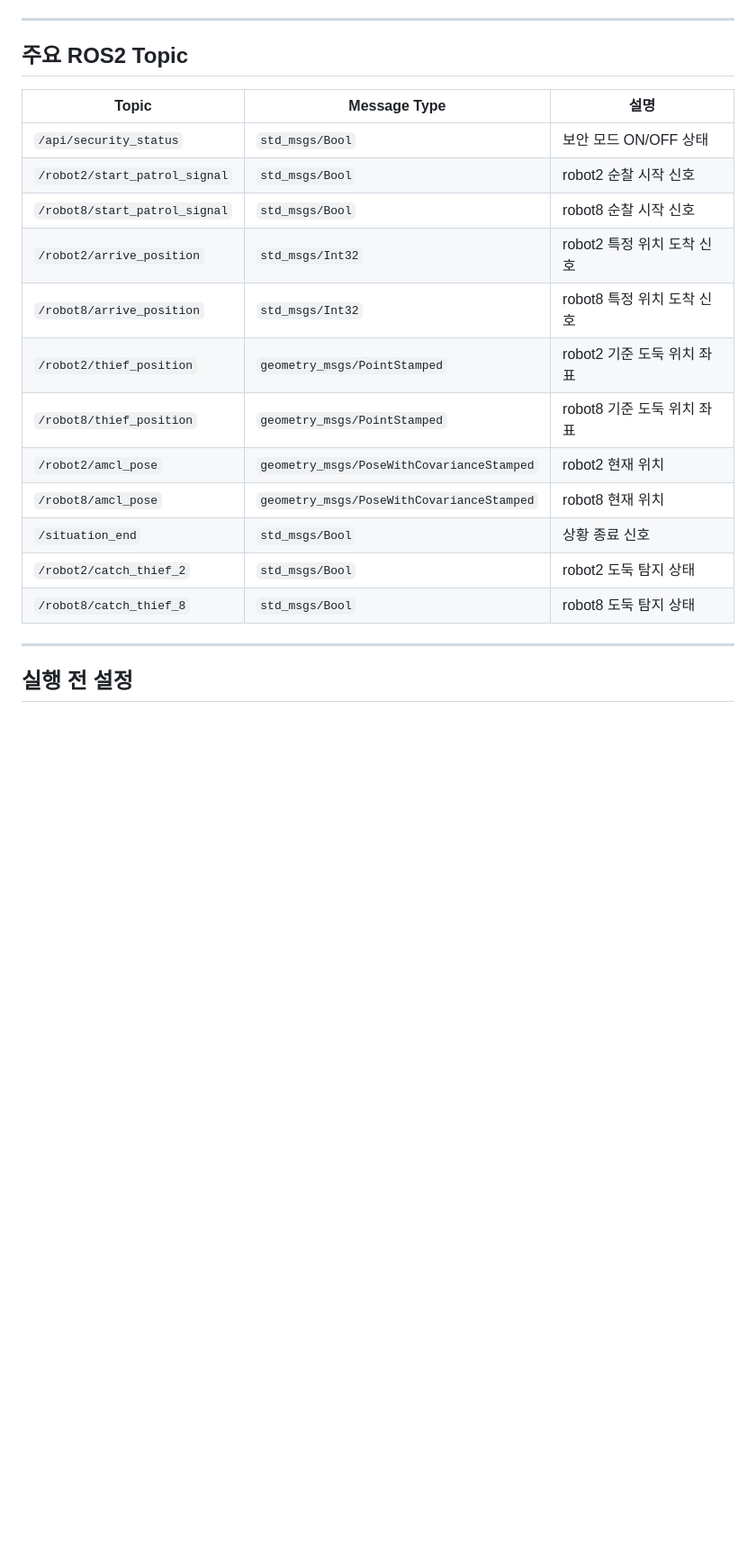
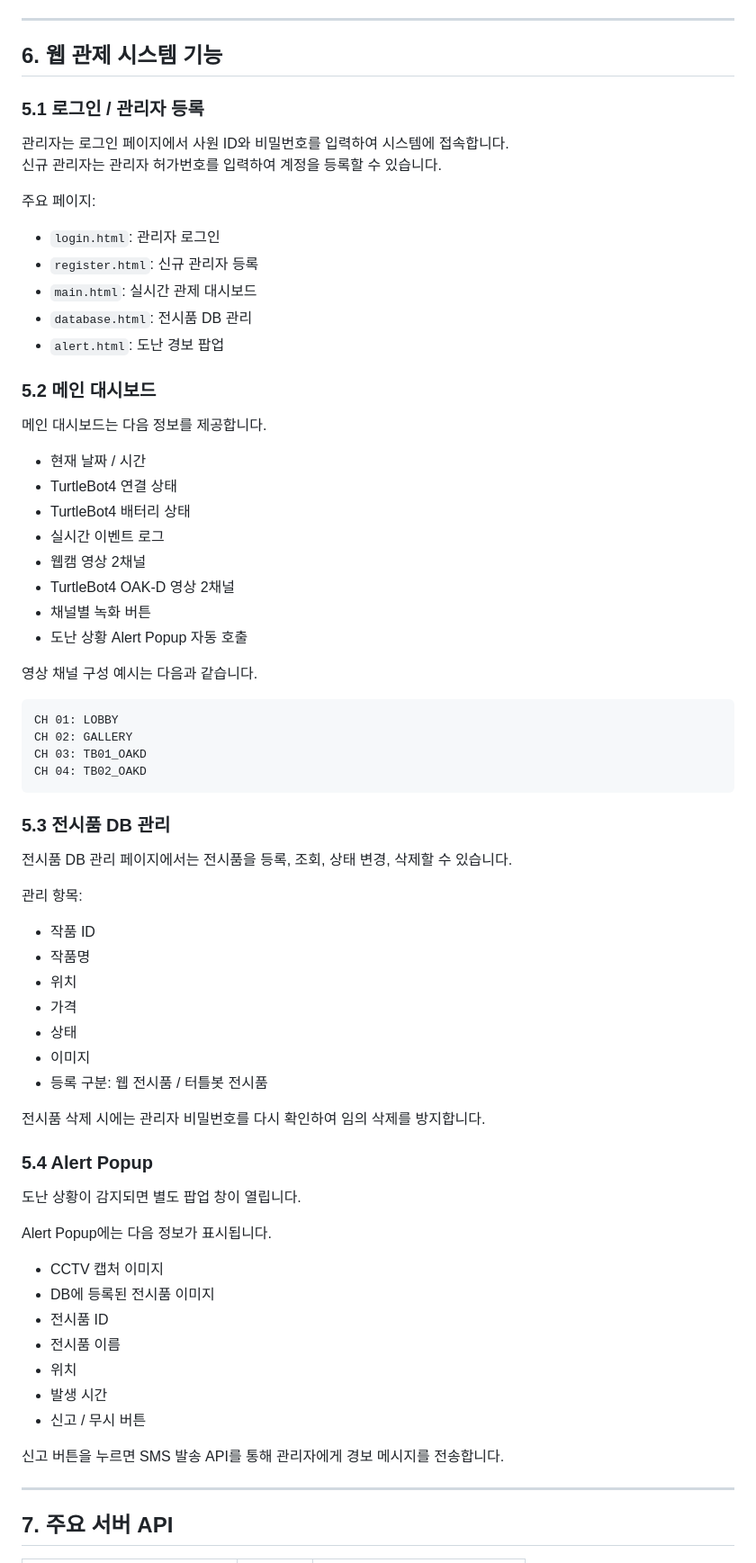
Before and after one commit to jieon09/turtlebot4_Museum, a Markdown page: README.md, the part around the change printed below. Shown: that part at 90% size. GitHub-like rendering; blank space fills up the shorter version.

````diff
--- a/README.md
+++ b/README.md
@@ -102,24 +134,76 @@ TurtleBot4 자율주행과 추적을 담당합니다.
 
 ---
 
-## 주요 ROS2 Topic
+## 6. 웹 관제 시스템 기능
 
-| Topic                         | Message Type                              | 설명                 |
-| ----------------------------- | ----------------------------------------- | ------------------ |
-| `/api/security_status`        | `std_msgs/Bool`                           | 보안 모드 ON/OFF 상태    |
-| `/robot2/start_patrol_signal` | `std_msgs/Bool`                           | robot2 순찰 시작 신호    |
-| `/robot8/start_patrol_signal` | `std_msgs/Bool`                           | robot8 순찰 시작 신호    |
-| `/robot2/arrive_position`     | `std_msgs/Int32`                          | robot2 특정 위치 도착 신호 |
-| `/robot8/arrive_position`     | `std_msgs/Int32`                          | robot8 특정 위치 도착 신호 |
-| `/robot2/thief_position`      | `geometry_msgs/PointStamped`              | robot2 기준 도둑 위치 좌표 |
-| `/robot8/thief_position`      | `geometry_msgs/PointStamped`              | robot8 기준 도둑 위치 좌표 |
-| `/robot2/amcl_pose`           | `geometry_msgs/PoseWithCovarianceStamped` | robot2 현재 위치       |
-| `/robot8/amcl_pose`           | `geometry_msgs/PoseWithCovarianceStamped` | robot8 현재 위치       |
-| `/situation_end`              | `std_msgs/Bool`                           | 상황 종료 신호           |
-| `/robot2/catch_thief_2`       | `std_msgs/Bool`                           | robot2 도둑 탐지 상태    |
-| `/robot8/catch_thief_8`       | `std_msgs/Bool`                           | robot8 도둑 탐지 상태    |
+### 5.1 로그인 / 관리자 등록
+
+관리자는 로그인 페이지에서 사원 ID와 비밀번호를 입력하여 시스템에 접속합니다.
+신규 관리자는 관리자 허가번호를 입력하여 계정을 등록할 수 있습니다.
+
+주요 페이지:
+
+- `login.html`: 관리자 로그인
+- `register.html`: 신규 관리자 등록
+- `main.html`: 실시간 관제 대시보드
+- `database.html`: 전시품 DB 관리
+- `alert.html`: 도난 경보 팝업
+
+### 5.2 메인 대시보드
+
+메인 대시보드는 다음 정보를 제공합니다.
+
+- 현재 날짜 / 시간
+- TurtleBot4 연결 상태
+- TurtleBot4 배터리 상태
+- 실시간 이벤트 로그
+- 웹캠 영상 2채널
+- TurtleBot4 OAK-D 영상 2채널
+- 채널별 녹화 버튼
+- 도난 상황 Alert Popup 자동 호출
+
+영상 채널 구성 예시는 다음과 같습니다.
+
+```text
+CH 01: LOBBY
+CH 02: GALLERY
+CH 03: TB01_OAKD
+CH 04: TB02_OAKD
+```
+
+### 5.3 전시품 DB 관리
+
+전시품 DB 관리 페이지에서는 전시품을 등록, 조회, 상태 변경, 삭제할 수 있습니다.
+
+관리 항목:
+
+- 작품 ID
+- 작품명
+- 위치
+- 가격
+- 상태
+- 이미지
+- 등록 구분: 웹 전시품 / 터틀봇 전시품
+
+전시품 삭제 시에는 관리자 비밀번호를 다시 확인하여 임의 삭제를 방지합니다.
+
+### 5.4 Alert Popup
+
+도난 상황이 감지되면 별도 팝업 창이 열립니다.
+
+Alert Popup에는 다음 정보가 표시됩니다.
+
+- CCTV 캡처 이미지
+- DB에 등록된 전시품 이미지
+- 전시품 ID
+- 전시품 이름
+- 위치
+- 발생 시간
+- 신고 / 무시 버튼
+
+신고 버튼을 누르면 SMS 발송 API를 통해 관리자에게 경보 메시지를 전송합니다.
 
 ---
 
-## 실행 전 설정
+## 7. 주요 서버 API
 
````
Also changed, not shown: other parts of README.md (+266 -101 lines), docs/system_design.png (added).
